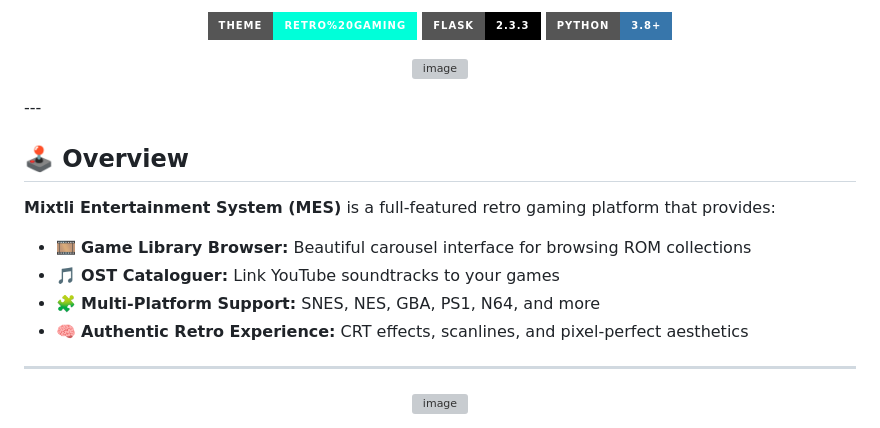
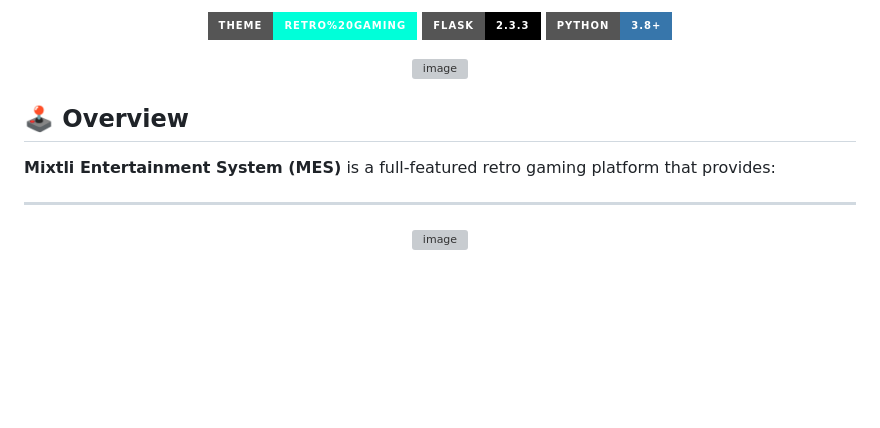
Before and after one commit to zamatallica/MES, a Markdown page: README.md, the part around the change. Rendered like a GitHub page; badges without logos; blank space fills up the shorter version; grey boxes are pictures that could not be loaded.

```diff
--- a/README.md
+++ b/README.md
@@ -13,16 +13,10 @@ A comprehensive **retro gaming entertainment system** that combines game launchi
 <p align="center">
 <img width="630" height="618" alt="image" src="https://github.com/user-attachments/assets/c0e5d9f1-2588-443a-aef8-0fbf3f233888" />
 </p>
----
 
 ## 🕹️ Overview
 
 **Mixtli Entertainment System (MES)** is a full-featured retro gaming platform that provides:
-
-- 🎞️ **Game Library Browser:** Beautiful carousel interface for browsing ROM collections
-- 🎵 **OST Cataloguer:** Link YouTube soundtracks to your games
-- 🧩 **Multi-Platform Support:** SNES, NES, GBA, PS1, N64, and more
-- 🧠 **Authentic Retro Experience:** CRT effects, scanlines, and pixel-perfect aesthetics
 
 ---
  <p align="center">
```
